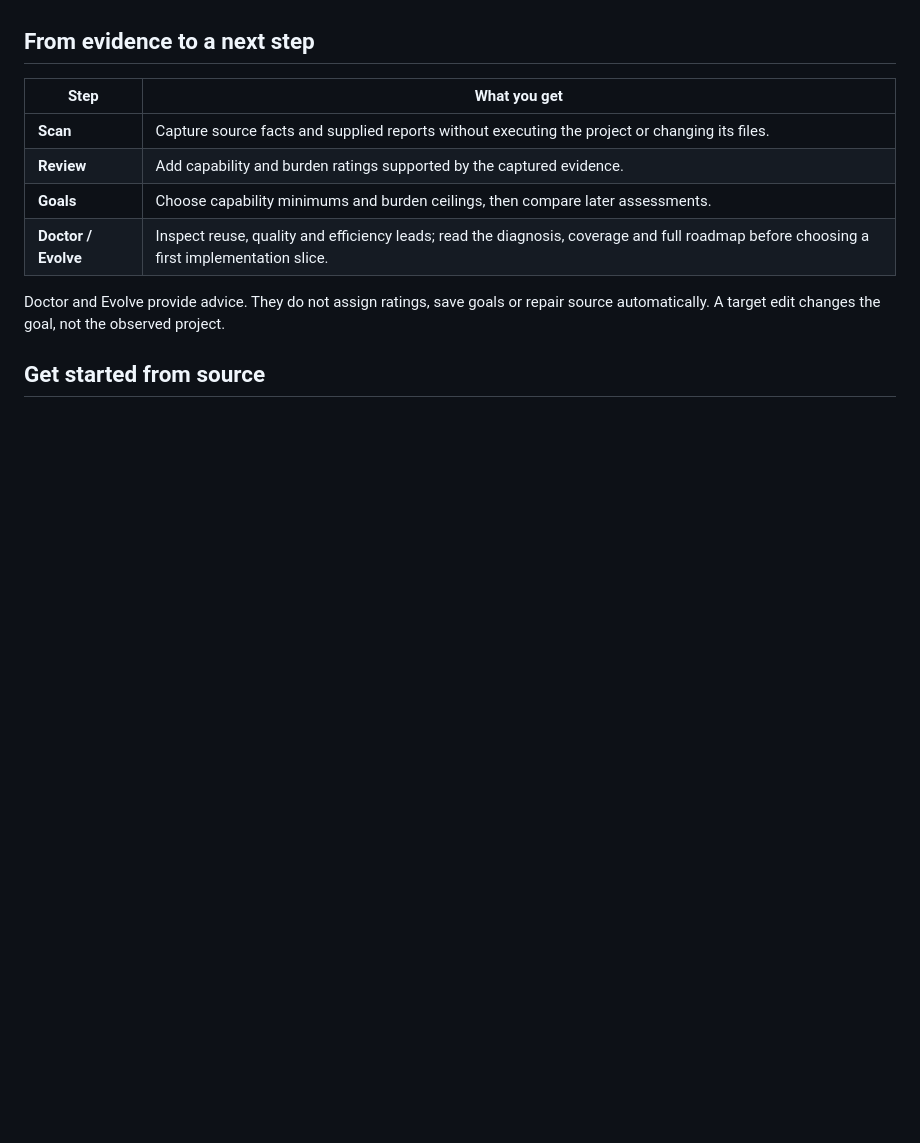
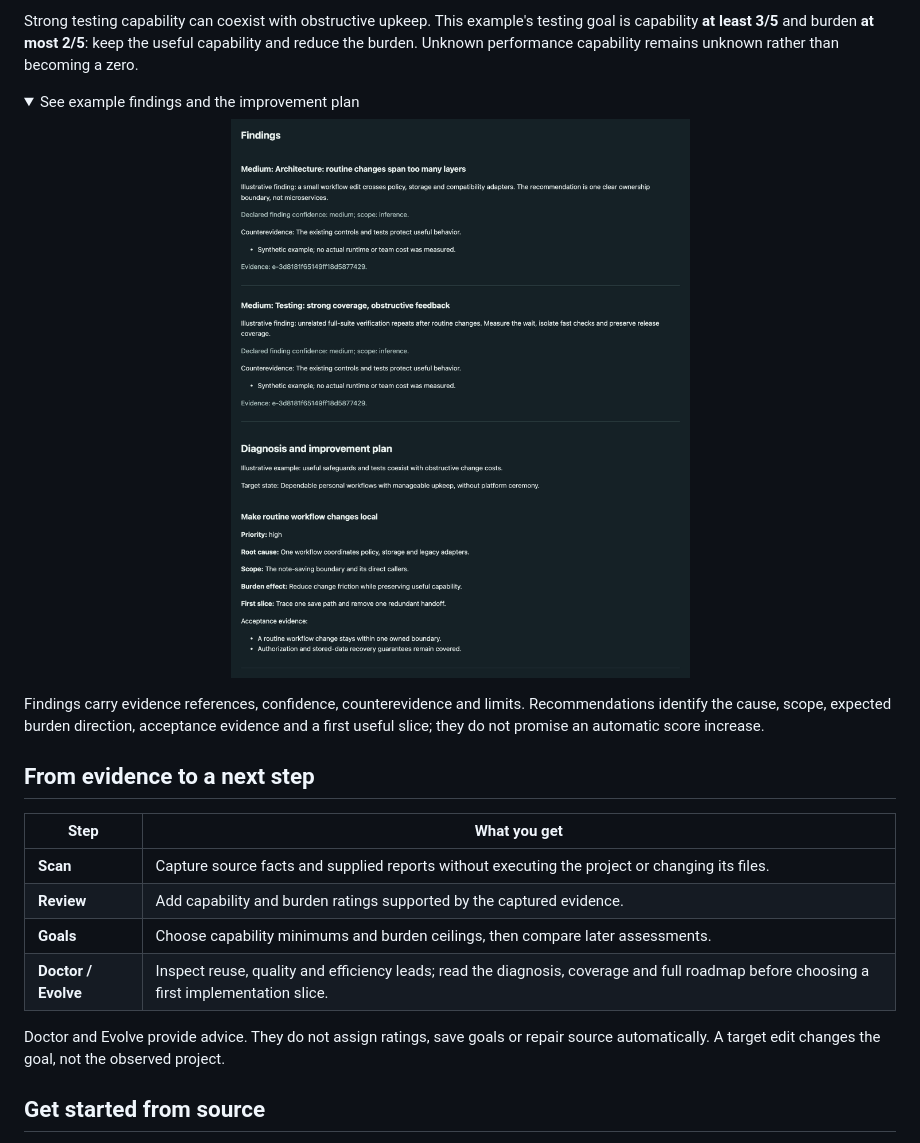
Before and after one commit to gburch/project-assessment-toolkit, a Markdown page: README.md, the part around the change printed below. Rendered like a GitHub page; pictures changed too: .github/assets/report-details.png (added); folded sections open; blank space fills up the shorter version.

```diff
--- a/README.md
+++ b/README.md
@@ -27,0 +51,16 @@ utility can be complete; commercial or platform scope is not automatically bette
+Strong testing capability can coexist with obstructive upkeep. This example's
+testing goal is capability **at least 3/5** and burden **at most 2/5**: keep the
+useful capability and reduce the burden. Unknown performance capability remains
+unknown rather than becoming a zero.
+
+<details>
+<summary>See example findings and the improvement plan</summary>
+
+<p align="center">
+  <a href=".github/assets/report-details.png"><img src=".github/assets/report-details.png" width="1120" alt="PAT example findings and improvement plan, including architecture coupling, testing feedback burden, confidence, counterevidence, limitations, preserved guarantees, acceptance evidence and a first implementation slice."></a>
+</p>
+
+Findings carry evidence references, confidence, counterevidence and limits.
+Recommendations identify the cause, scope, expected burden direction, acceptance
+evidence and a first useful slice; they do not promise an automatic score increase.
+
```
Also changed, not shown: other parts of README.md (+24 -0 lines), .github/assets/report-overview.png (added).
